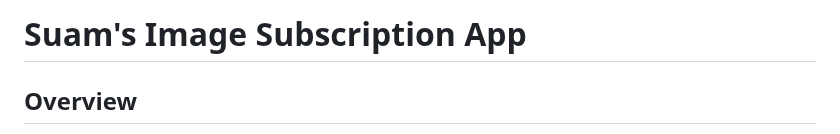
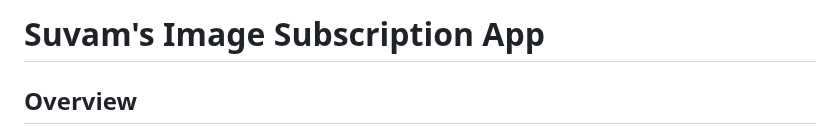
Before and after one commit to suvammohapatra93/ImageSubscription-Docs-Frontend, a Markdown page: Readme.md, the part around the change. Drawn GitHub-style.

```diff
--- a/Readme.md
+++ b/Readme.md
@@ -1,4 +1,4 @@
-# Suam's Image Subscription App
+# Suvam's Image Subscription App
 
 ## Overview
 
```
